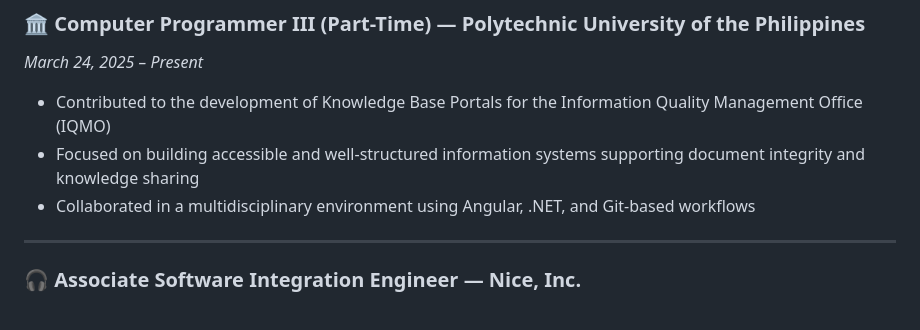
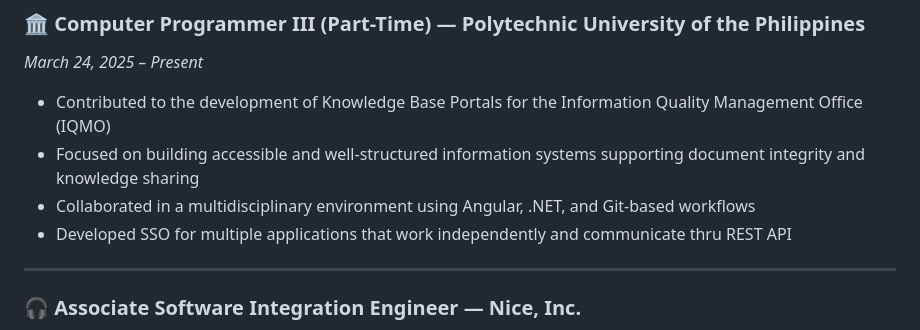
Before and after one commit to mzowera/mzowera.github.io, a Markdown page: README.md, the part around the change. GitHub-like rendering.

```diff
--- a/README.md
+++ b/README.md
@@ -37,6 +37,7 @@ I'm a full-stack developer with a strong foundation in Python, C#, Flask, GraphQ
 - Contributed to the development of Knowledge Base Portals for the Information Quality Management Office (IQMO)
 - Focused on building accessible and well-structured information systems supporting document integrity and knowledge sharing
 - Collaborated in a multidisciplinary environment using Angular, .NET, and Git-based workflows
+- Developed SSO for multiple applications that work independently and communicate thru REST API
 
 ---
 
```
